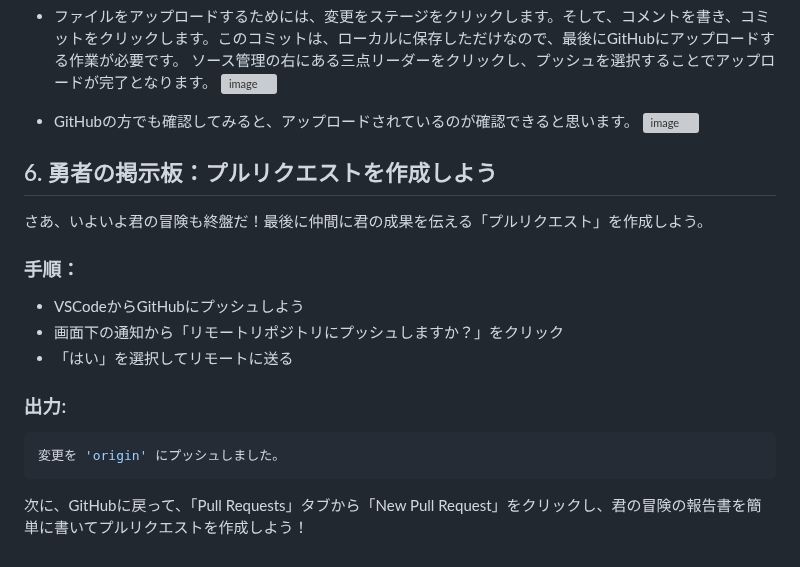
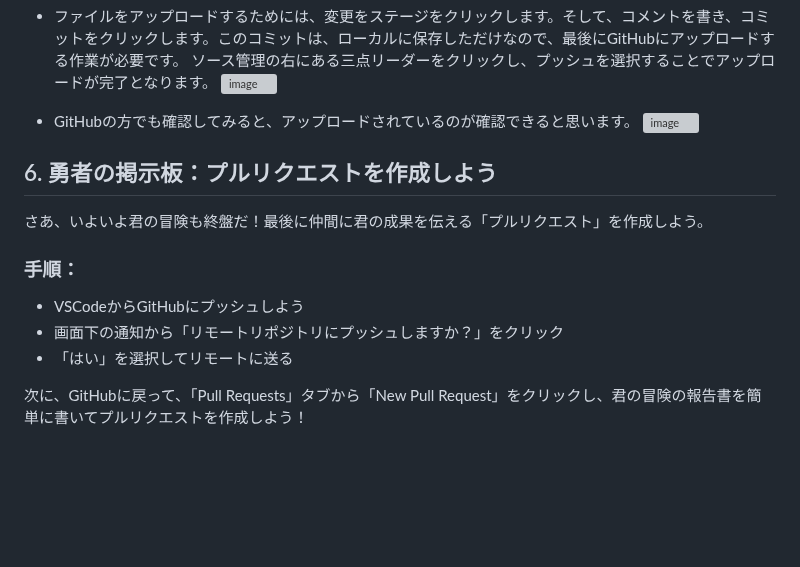
Before and after one commit to airu3/pre-quest, a Markdown page: README.md, the part around one of its changes. GitHub-like rendering; blank space fills up the shorter version; grey boxes are pictures that could not be loaded.

````diff
--- a/README.md
+++ b/README.md
@@ -154,7 +149,6 @@ VSCodeでブランチを作成する場合、メインのブランチを開い
 - GitHubの方でも確認してみると、アップロードされているのが確認できると思います。
 ![image](https://github.com/user-attachments/assets/45586792-c177-4482-91c7-be9fd4f5a286)
 
-
 ## 6. 勇者の掲示板：プルリクエストを作成しよう
 
 さあ、いよいよ君の冒険も終盤だ！最後に仲間に君の成果を伝える「プルリクエスト」を作成しよう。
@@ -165,10 +159,4 @@ VSCodeでブランチを作成する場合、メインのブランチを開い
 - 画面下の通知から「リモートリポジトリにプッシュしますか？」をクリック
 - 「はい」を選択してリモートに送る
 
-### 出力:
-
-```bash
-変更を 'origin' にプッシュしました。
-```
-
 次に、GitHubに戻って、「Pull Requests」タブから「New Pull Request」をクリックし、君の冒険の報告書を簡単に書いてプルリクエストを作成しよう！
````
Also changed, not shown: other parts of README.md (+2 -7 lines).
